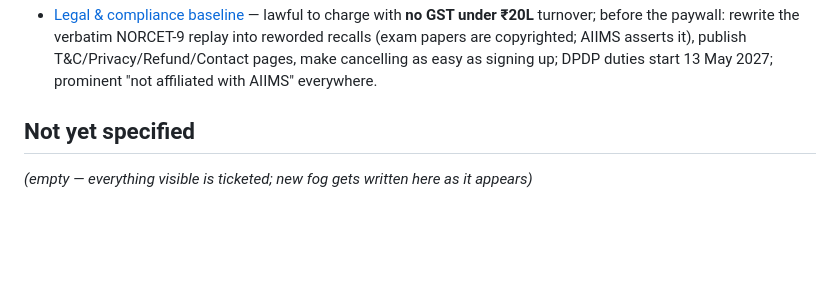
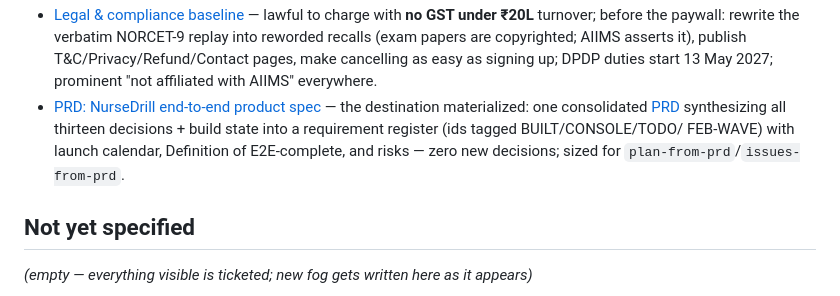
Before and after one commit to amitkumar0902/amitkumar0902.github.io, a Markdown page: norcetprep/.wayfinder/map.md, the part around the change. GitHub-like rendering; blank space fills up the shorter version.

Commit message:
norcetprep: T15 — consolidated E2E PRD (map destination materialized)
One document synthesizing the 13 closed decisions + Phase 1-3 build state:
requirement register with status tags as the E2E gap list, launch calendar,
Definition of E2E-complete (web cycle + Feb-wave app), risks, decision index.
Zero new decisions; owner-pending facts point at T10.

Co-Authored-By: Claude Fable 5 <noreply@anthropic.com>

```diff
--- a/norcetprep/.wayfinder/map.md
+++ b/norcetprep/.wayfinder/map.md
@@ -147,6 +147,12 @@ beyond this map.
   AIIMS asserts it), publish T&C/Privacy/Refund/Contact pages, make cancelling
   as easy as signing up; DPDP duties start 13 May 2027; prominent "not
   affiliated with AIIMS" everywhere.
+- [PRD: NurseDrill end-to-end product spec](tickets/t15-e2e-prd.md) — the
+  destination materialized: one consolidated
+  [PRD](assets/prd-nursedrill-e2e.md) synthesizing all thirteen decisions +
+  build state into a requirement register (ids tagged BUILT/CONSOLE/TODO/
+  FEB-WAVE) with launch calendar, Definition of E2E-complete, and risks —
+  zero new decisions; sized for `plan-from-prd`/`issues-from-prd`.
 
 ## Not yet specified
 
```
Also changed, not shown: 2 other files.
